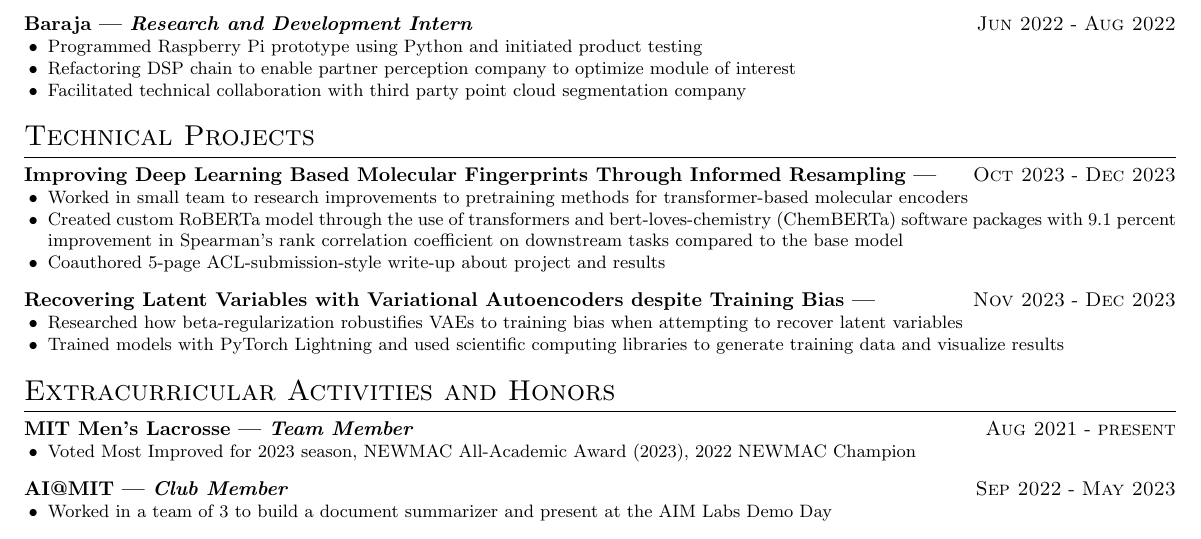
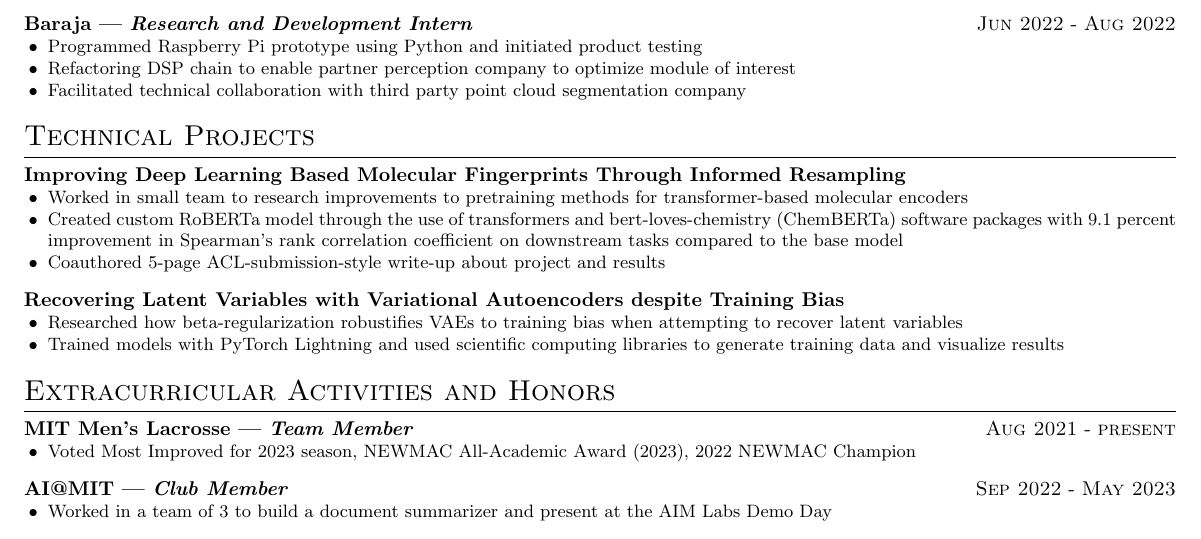
Before and after one commit to ptimons44/resume, a LaTeX CV (src/resume.tex, which reads src/Expressive.cls): part of the page, cut so that both start at the same text. Compiled offline with pdfLaTeX.

Commit message:
create new format for technical projects

```diff
--- a/src/Expressive.cls
+++ b/src/Expressive.cls
@@ -124,6 +124,11 @@
     #5
     \vspace{7pt}
 }
+\newcommand{\project}[2]{%
+    \noindent\textbf{#1}\hfill\par
+    #2
+    \vspace{7pt}
+}
 
 %% ----- Four Required Configurations -----
 \renewcommand{\normalsize}{\fontsize{10pt}{12pt}\selectfont}
--- a/src/resume.tex
+++ b/src/resume.tex
@@ -89,8 +89,8 @@
 % ----- Technical Projects -----
 \section{Technical Projects}
 
-\experience{}{Improving Deep Learning Based Molecular Fingerprints Through
-    Informed Resampling}{Oct 2023}{Dec 2023}{
+\project{Improving Deep Learning Based Molecular Fingerprints Through
+    Informed Resampling}{
     \achievement{
         Worked in small team to research improvements to pretraining methods for transformer-based molecular encoders
     }
@@ -105,8 +105,8 @@
         project and results
     }
 }
-\experience{}{Recovering Latent Variables with Variational Autoencoders despite
-    Training Bias}{Nov 2023}{Dec 2023}{
+\project{Recovering Latent Variables with Variational Autoencoders despite
+    Training Bias}{
     \achievement{
         Researched how beta-regularization robustifies VAEs to training
         bias when attempting to recover latent variables}
```
Also changed, not shown: src/resume.pdf.
